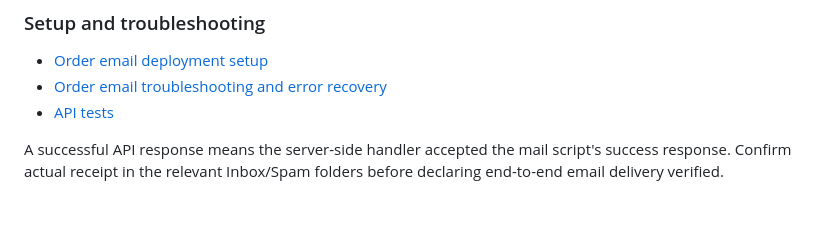
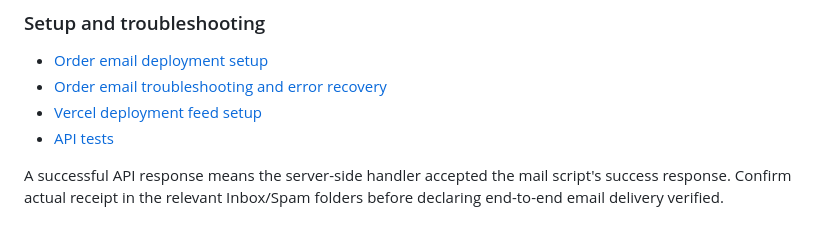
Before and after one commit to johncharlessarwi-dot/johncharlessarwi.github.io, a Markdown page: README.md, the part around the change. Rendered like a GitHub page.

Commit message:
docs(readme): link deployment feed configuration guide
What changed:
- Add the secure Vercel deployment-feed setup guide to the README troubleshooting links.

Why:
- Make the remaining optional integration setup discoverable from the project landing page.

Verification:
- Confirmed the guide exists and is served by the production deployment.

```diff
--- a/README.md
+++ b/README.md
@@ -60,6 +60,7 @@ The form must not show a successful order state unless the Apps Script response
 
 - [Order email deployment setup](docs/ORDER_EMAIL_SETUP.md)
 - [Order email troubleshooting and error recovery](docs/ORDER_EMAIL_TROUBLESHOOTING.md)
+- [Vercel deployment feed setup](docs/VERCEL_DEPLOYMENT_FEED_SETUP.md)
 - [API tests](tests/contact-api.test.js)
 
 A successful API response means the server-side handler accepted the mail script's success response. Confirm actual receipt in the relevant Inbox/Spam folders before declaring end-to-end email delivery verified.
```
